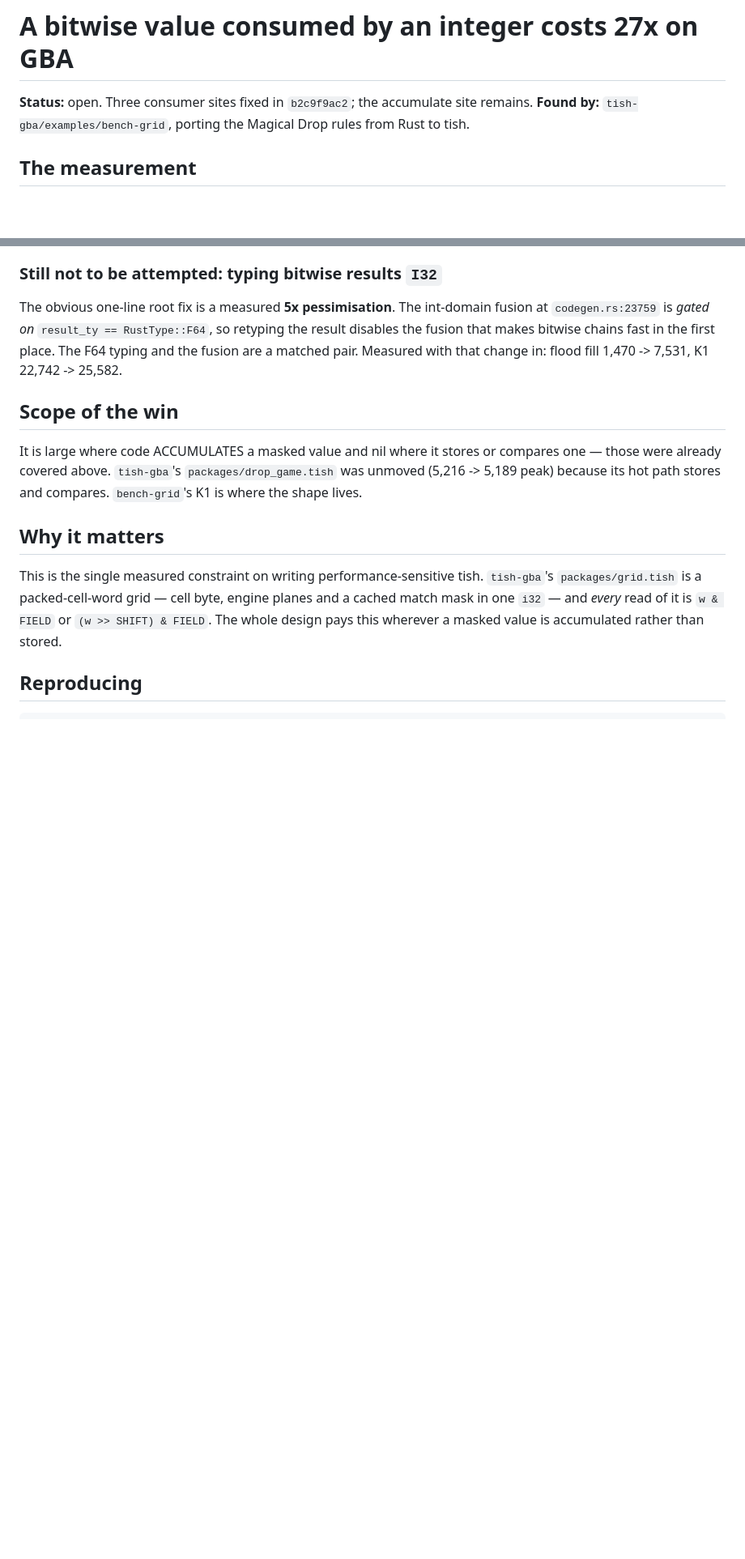
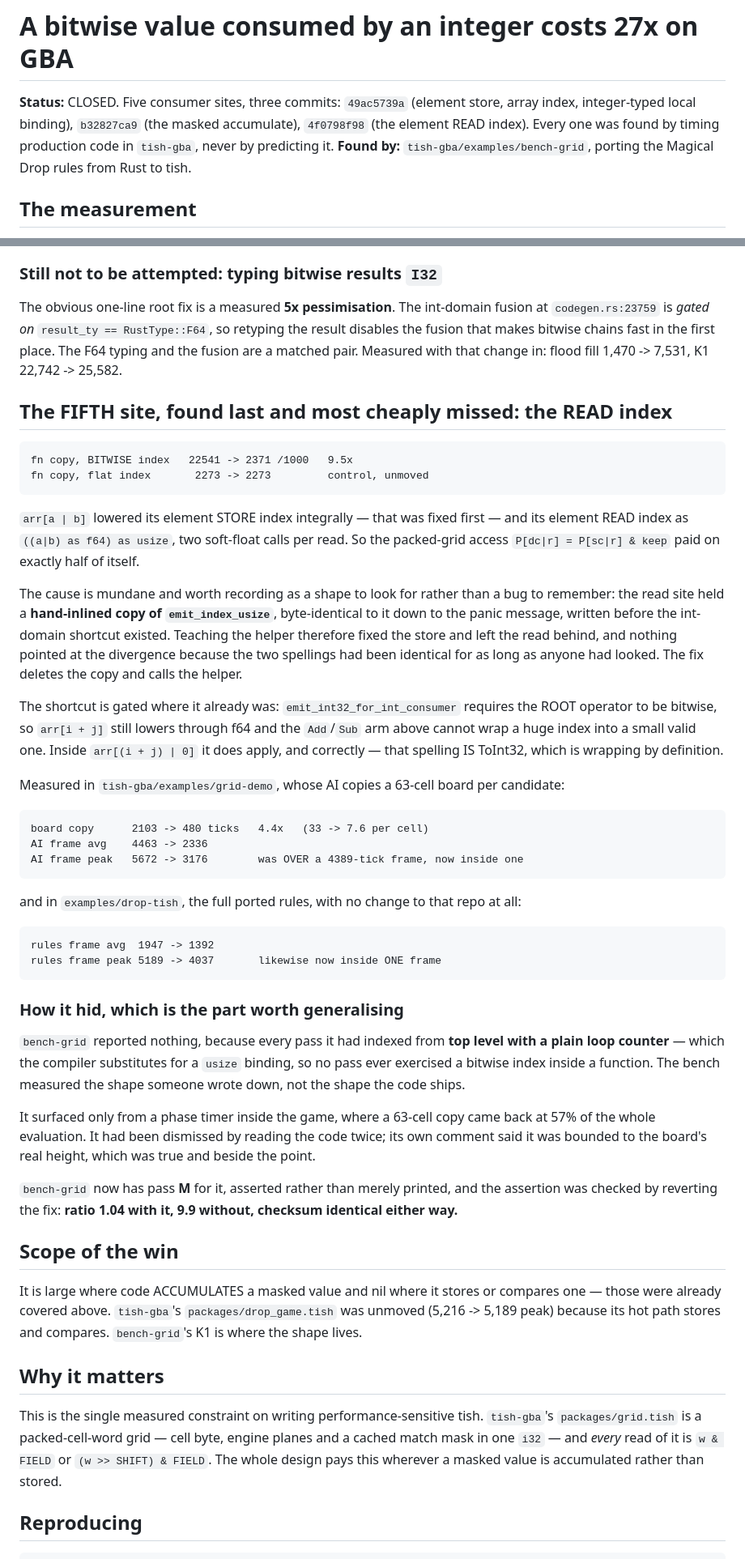
Before and after one commit to tishlang/tish, a Markdown page: docs/issues/int-domain-consumer-boundary.md, 2 parts joined by grey strips. Shown at 81% size. Drawn GitHub-style; blank space fills up the shorter version.

Commit message:
docs(int-domain): close the issue — the READ index was the fifth and last site
Found by timing tish-gba's grid-demo, not by the bench, which had no pass for a
bitwise index inside a function. Records how the read site diverged from the store
(a hand-inlined copy of emit_index_usize predating the shortcut) and what the
measurement was worth: drop-tish's peak rules frame 5189 -> 4037, inside one frame.

````diff
--- a/docs/issues/int-domain-consumer-boundary.md
+++ b/docs/issues/int-domain-consumer-boundary.md
@@ -1,6 +1,8 @@
 # A bitwise value consumed by an integer costs 27x on GBA
 
-**Status:** open. Three consumer sites fixed in `b2c9f9ac2`; the accumulate site remains.
+**Status:** CLOSED. Five consumer sites, three commits: `49ac5739a` (element store, array index,
+integer-typed local binding), `b32827ca9` (the masked accumulate), `4f0798f98` (the element READ
+index). Every one was found by timing production code in `tish-gba`, never by predicting it.
 **Found by:** `tish-gba/examples/bench-grid`, porting the Magical Drop rules from Rust to tish.
 
 ## The measurement
@@ -102,6 +104,57 @@ The obvious one-line root fix is a measured **5x pessimisation**. The int-domain
 fusion that makes bitwise chains fast in the first place. The F64 typing and the fusion are a matched
 pair. Measured with that change in: flood fill 1,470 -> 7,531, K1 22,742 -> 25,582.
 
+## The FIFTH site, found last and most cheaply missed: the READ index
+
+```
+fn copy, BITWISE index   22541 -> 2371 /1000   9.5x
+fn copy, flat index       2273 -> 2273         control, unmoved
+```
+
+`arr[a | b]` lowered its element STORE index integrally — that was fixed first — and its element
+READ index as `((a|b) as f64) as usize`, two soft-float calls per read. So the packed-grid access
+`P[dc|r] = P[sc|r] & keep` paid on exactly half of itself.
+
+The cause is mundane and worth recording as a shape to look for rather than a bug to remember: the
+read site held a **hand-inlined copy of `emit_index_usize`**, byte-identical to it down to the panic
+message, written before the int-domain shortcut existed. Teaching the helper therefore fixed the
+store and left the read behind, and nothing pointed at the divergence because the two spellings had
+been identical for as long as anyone had looked. The fix deletes the copy and calls the helper.
+
+The shortcut is gated where it already was: `emit_int32_for_int_consumer` requires the ROOT operator
+to be bitwise, so `arr[i + j]` still lowers through f64 and the `Add`/`Sub` arm above cannot wrap a
+huge index into a small valid one. Inside `arr[(i + j) | 0]` it does apply, and correctly — that
+spelling IS ToInt32, which is wrapping by definition.
+
+Measured in `tish-gba/examples/grid-demo`, whose AI copies a 63-cell board per candidate:
+
+```
+board copy      2103 -> 480 ticks   4.4x   (33 -> 7.6 per cell)
+AI frame avg    4463 -> 2336
+AI frame peak   5672 -> 3176        was OVER a 4389-tick frame, now inside one
+```
+
+and in `examples/drop-tish`, the full ported rules, with no change to that repo at all:
+
+```
+rules frame avg  1947 -> 1392
+rules frame peak 5189 -> 4037       likewise now inside ONE frame
+```
+
+### How it hid, which is the part worth generalising
+
+`bench-grid` reported nothing, because every pass it had indexed from **top level with a plain loop
+counter** — which the compiler substitutes for a `usize` binding, so no pass ever exercised a
+bitwise index inside a function. The bench measured the shape someone wrote down, not the shape the
+code ships.
+
+It surfaced only from a phase timer inside the game, where a 63-cell copy came back at 57% of the
+whole evaluation. It had been dismissed by reading the code twice; its own comment said it was
+bounded to the board's real height, which was true and beside the point.
+
+`bench-grid` now has pass **M** for it, asserted rather than merely printed, and the assertion was
+checked by reverting the fix: **ratio 1.04 with it, 9.9 without, checksum identical either way.**
+
 ## Scope of the win
 
 It is large where code ACCUMULATES a masked value and nil where it stores or compares one — those
````
